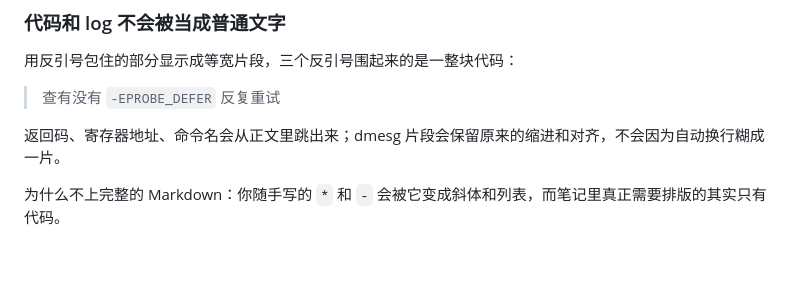
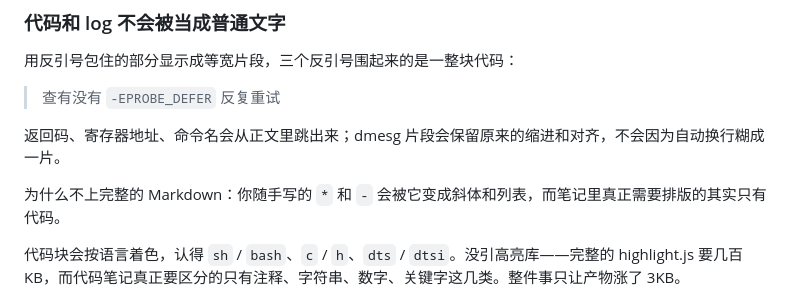
Before and after one commit to HiwwHi/nicenotes, a Markdown page: README.zh-CN.md, the part around the change. GitHub-like rendering; blank space fills up the shorter version.

```diff
--- a/README.zh-CN.md
+++ b/README.zh-CN.md
@@ -52,6 +52,8 @@
 返回码、寄存器地址、命令名会从正文里跳出来；dmesg 片段会保留原来的缩进和对齐，不会因为自动换行糊成一片。
 
 为什么不上完整的 Markdown：你随手写的 `*` 和 `-` 会被它变成斜体和列表，而笔记里真正需要排版的其实只有代码。
+
+代码块会按语言着色，认得 `sh` / `bash`、`c` / `h`、`dts` / `dtsi`。没引高亮库——完整的 highlight.js 要几百 KB，而代码笔记真正要区分的只有注释、字符串、数字、关键字这几类。整件事只让产物涨了 3KB。
 
 ![代码块](docs/shot-code-block.png)
 
```
Also changed, not shown: README.md (+2 -0 lines), docs/shot-syntax-bash.png (added), 4 other files.
